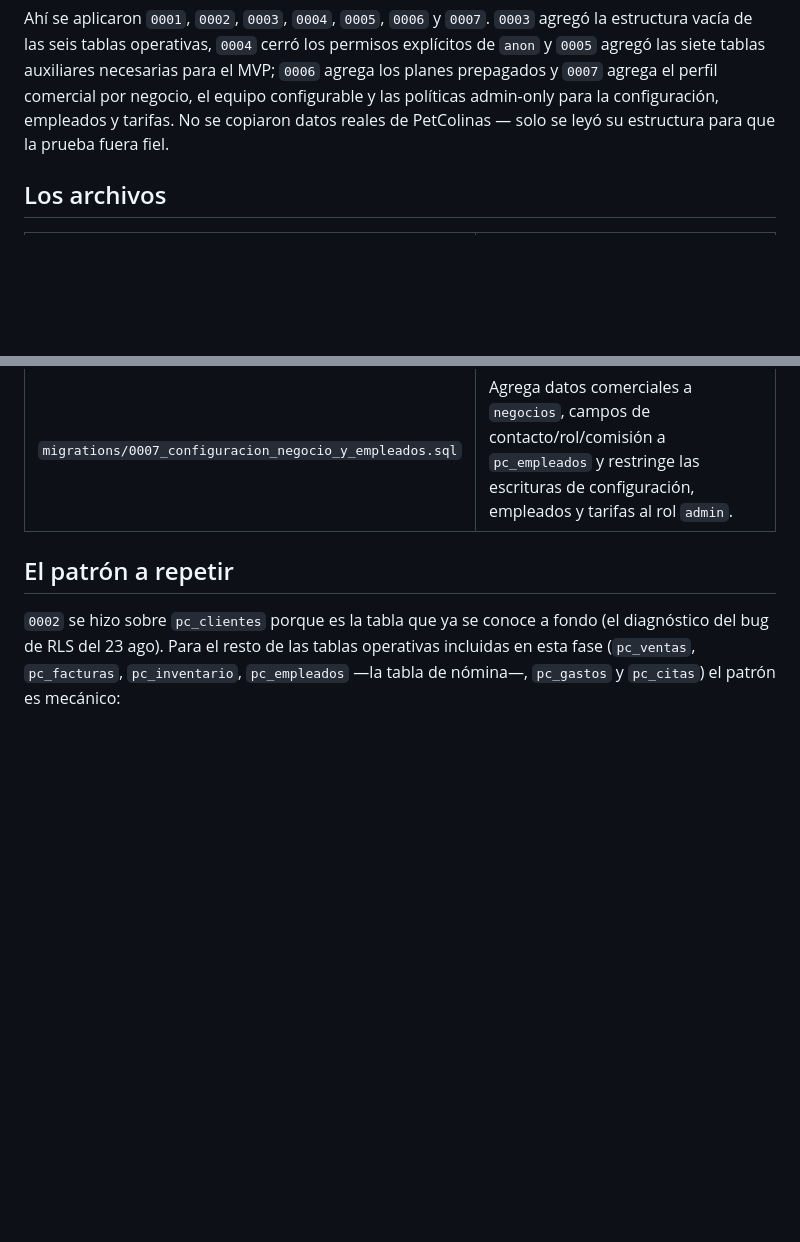
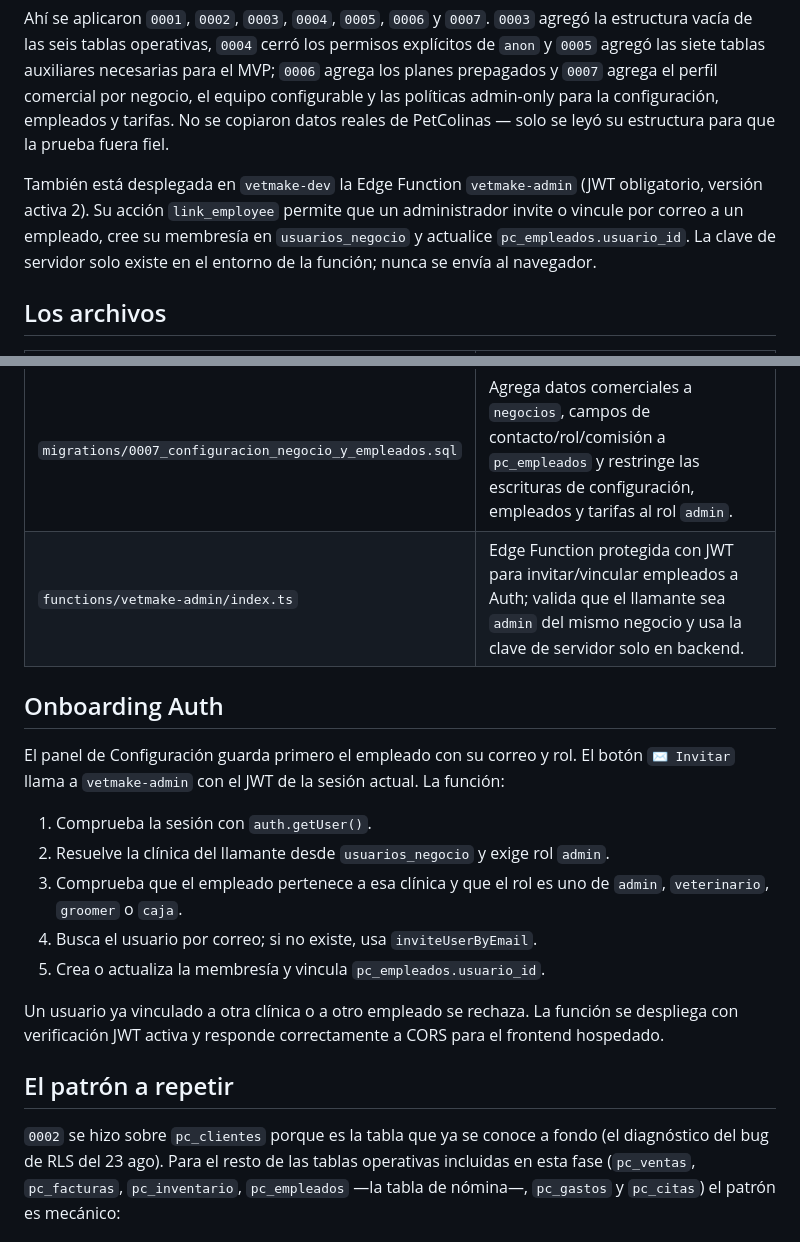
Before and after one commit to victorbeltre/petcolinas, a Markdown page: vetmake/supabase/README.md, 2 parts joined by grey strips. Rendered like a GitHub page; blank space fills up the shorter version.

Commit message:
Implementa invitacion Auth de VetMake

```diff
--- a/vetmake/supabase/README.md
+++ b/vetmake/supabase/README.md
@@ -15,6 +15,12 @@ comercial por negocio, el equipo configurable y las políticas admin-only para
 la configuración, empleados y tarifas. No se copiaron datos reales de
 PetColinas — solo se leyó su estructura para que la prueba fuera fiel.
 
+También está desplegada en `vetmake-dev` la Edge Function `vetmake-admin`
+(JWT obligatorio, versión activa 2). Su acción `link_employee` permite que un
+administrador invite o vincule por correo a un empleado, cree su membresía en
+`usuarios_negocio` y actualice `pc_empleados.usuario_id`. La clave de servidor
+solo existe en el entorno de la función; nunca se envía al navegador.
+
 ## Los archivos
 
 | Archivo | Qué hace |
@@ -26,6 +32,25 @@ PetColinas — solo se leyó su estructura para que la prueba fuera fiel.
 | `migrations/0005_negocio_id_tablas_auxiliares.sql` | Crea y tenantiza `pc_seguimientos`, `pc_pagos`, `pc_tarifas`, `pc_historias`, `pc_fichas_clinicas`, `pc_depositos` y `pc_auditoria`, con RLS y permisos explícitos para `authenticated`. |
 | `migrations/0006_negocio_id_pc_paquetes.sql` | Crea y tenantiza `pc_paquetes`, la tabla de planes prepagados usada por Ventas y Planes. |
 | `migrations/0007_configuracion_negocio_y_empleados.sql` | Agrega datos comerciales a `negocios`, campos de contacto/rol/comisión a `pc_empleados` y restringe las escrituras de configuración, empleados y tarifas al rol `admin`. |
+| `functions/vetmake-admin/index.ts` | Edge Function protegida con JWT para invitar/vincular empleados a Auth; valida que el llamante sea `admin` del mismo negocio y usa la clave de servidor solo en backend. |
+
+## Onboarding Auth
+
+El panel de Configuración guarda primero el empleado con su correo y rol. El
+botón `✉️ Invitar` llama a `vetmake-admin` con el JWT de la sesión actual. La
+función:
+
+1. Comprueba la sesión con `auth.getUser()`.
+2. Resuelve la clínica del llamante desde `usuarios_negocio` y exige rol
+   `admin`.
+3. Comprueba que el empleado pertenece a esa clínica y que el rol es uno de
+   `admin`, `veterinario`, `groomer` o `caja`.
+4. Busca el usuario por correo; si no existe, usa `inviteUserByEmail`.
+5. Crea o actualiza la membresía y vincula `pc_empleados.usuario_id`.
+
+Un usuario ya vinculado a otra clínica o a otro empleado se rechaza. La
+función se despliega con verificación JWT activa y responde correctamente a
+CORS para el frontend hospedado.
 
 ## El patrón a repetir
 
```
